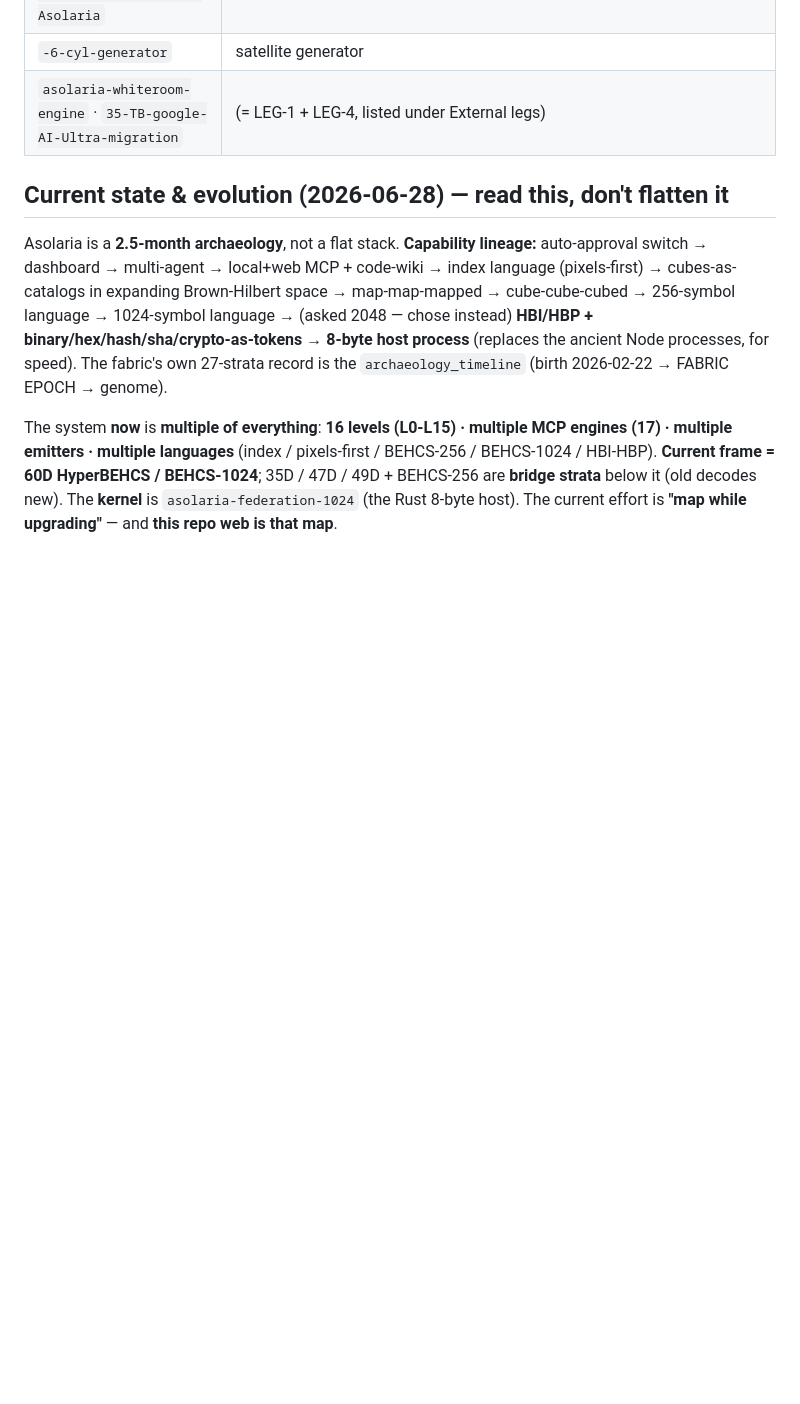
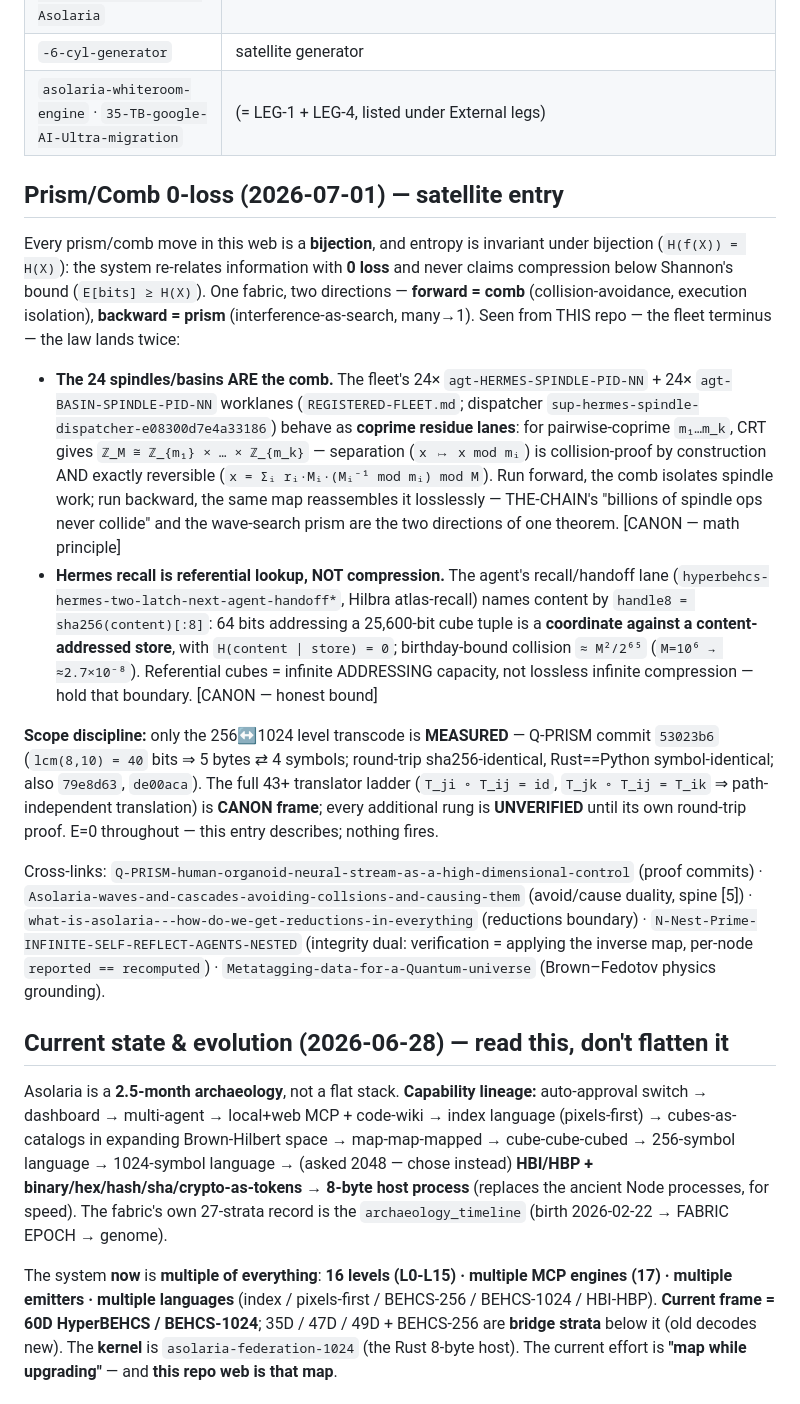
Before and after one commit to JesseBrown1980/Asolaria-hermes-work, a Markdown page: MAP.md, the part around the change. Drawn GitHub-style; blank space fills up the shorter version.

Commit message:
Prism/Comb 0-loss law: 24 spindle/basin lanes = coprime comb; recall = referential lookup
MAP.md satellite entry adapting the campaign law to the fleet terminus:
the 24x HERMES/BASIN spindle worklanes as CRT coprime residue lanes
(forward comb = isolation, backward prism = exact reassembly), and Hermes
recall/handoff as H(content|store)=0 addressing, never sub-Shannon compression.
Only the 256<->1024 rung is MEASURED (Q-PRISM 53023b6); ladder = CANON frame.

Seat: PROF-HERMES pid=b9d361ae5425a459 hilbert=1378 (fabric roster 2026-06-10, office-fed)
Envelope: ENV-PRISM0LOSS-18-hermes campaign acer/prism-comb-0loss-2026-07-01
Authorization: OP-JESSE apex-real-human 2026-07-01 all-levels (OPERATOR_OWNER_OVERRIDE); E=0 docs-only, nothing fired

Co-Authored-By: Claude Fable 5 <noreply@anthropic.com>
Claude-Session: https://claude.ai/code/session_01GqFNcrDfzaYhSEQN54TsAG

```diff
--- a/MAP.md
+++ b/MAP.md
@@ -50,6 +50,43 @@ tables below to see where you are; follow the links to walk the rest.
 | `-6-cyl-generator` | satellite generator |
 | `asolaria-whiteroom-engine` · `35-TB-google-AI-Ultra-migration` | (= LEG-1 + LEG-4, listed under External legs) |
 
+## Prism/Comb 0-loss (2026-07-01) — satellite entry
+
+Every prism/comb move in this web is a **bijection**, and entropy is invariant under bijection
+(`H(f(X)) = H(X)`): the system re-relates information with **0 loss** and never claims compression
+below Shannon's bound (`E[bits] ≥ H(X)`). One fabric, two directions — **forward = comb**
+(collision-avoidance, execution isolation), **backward = prism** (interference-as-search, many→1).
+Seen from THIS repo — the fleet terminus — the law lands twice:
+
+- **The 24 spindles/basins ARE the comb.** The fleet's 24× `agt-HERMES-SPINDLE-PID-NN` +
+  24× `agt-BASIN-SPINDLE-PID-NN` worklanes (`REGISTERED-FLEET.md`; dispatcher
+  `sup-hermes-spindle-dispatcher-e08300d7e4a33186`) behave as **coprime residue lanes**: for
+  pairwise-coprime `m₁…m_k`, CRT gives `ℤ_M ≅ ℤ_{m₁} × … × ℤ_{m_k}` — separation
+  (`x ↦ x mod mᵢ`) is collision-proof by construction AND exactly reversible
+  (`x = Σᵢ rᵢ·Mᵢ·(Mᵢ⁻¹ mod mᵢ) mod M`). Run forward, the comb isolates spindle work; run backward,
+  the same map reassembles it losslessly — THE-CHAIN's "billions of spindle ops never collide" and
+  the wave-search prism are the two directions of one theorem. [CANON — math principle]
+- **Hermes recall is referential lookup, NOT compression.** The agent's recall/handoff lane
+  (`hyperbehcs-hermes-two-latch-next-agent-handoff*`, Hilbra atlas-recall) names content by
+  `handle8 = sha256(content)[:8]`: 64 bits addressing a 25,600-bit cube tuple is a **coordinate
+  against a content-addressed store**, with `H(content | store) = 0`; birthday-bound collision
+  `≈ M²/2⁶⁵` (`M=10⁶ → ≈2.7×10⁻⁸`). Referential cubes = infinite ADDRESSING capacity, not lossless
+  infinite compression — hold that boundary. [CANON — honest bound]
+
+**Scope discipline:** only the 256↔1024 level transcode is **MEASURED** — Q-PRISM commit `53023b6`
+(`lcm(8,10) = 40` bits ⇒ 5 bytes ⇄ 4 symbols; round-trip sha256-identical, Rust==Python
+symbol-identical; also `79e8d63`, `de00aca`). The full 43+ translator ladder
+(`T_ji ∘ T_ij = id`, `T_jk ∘ T_ij = T_ik` ⇒ path-independent translation) is **CANON frame**; every
+additional rung is **UNVERIFIED** until its own round-trip proof. E=0 throughout — this entry
+describes; nothing fires.
+
+Cross-links: `Q-PRISM-human-organoid-neural-stream-as-a-high-dimensional-control` (proof commits) ·
+`Asolaria-waves-and-cascades-avoiding-collsions-and-causing-them` (avoid/cause duality, spine [5]) ·
+`what-is-asolaria---how-do-we-get-reductions-in-everything` (reductions boundary) ·
+`N-Nest-Prime-INFINITE-SELF-REFLECT-AGENTS-NESTED` (integrity dual: verification = applying the
+inverse map, per-node `reported == recomputed`) · `Metatagging-data-for-a-Quantum-universe`
+(Brown–Fedotov physics grounding).
+
 ## Current state & evolution (2026-06-28) — read this, don't flatten it
 Asolaria is a **2.5-month archaeology**, not a flat stack. **Capability lineage:** auto-approval switch →
 dashboard → multi-agent → local+web MCP + code-wiki → index language (pixels-first) → cubes-as-catalogs
```
